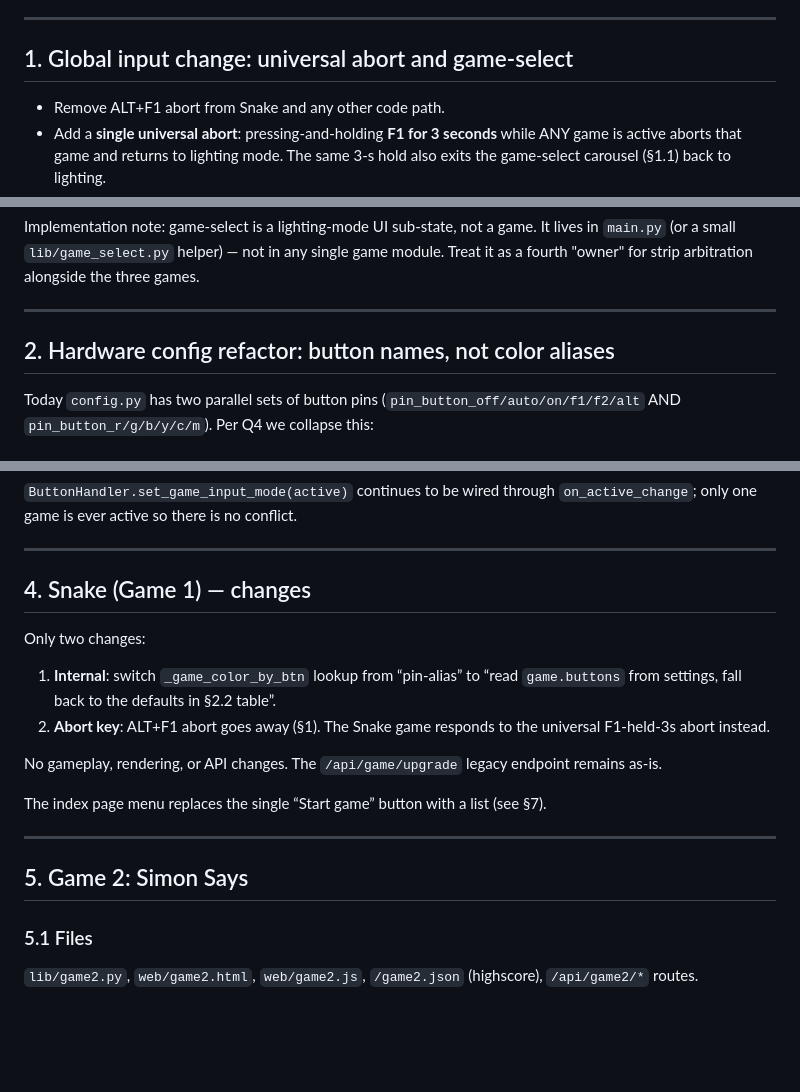
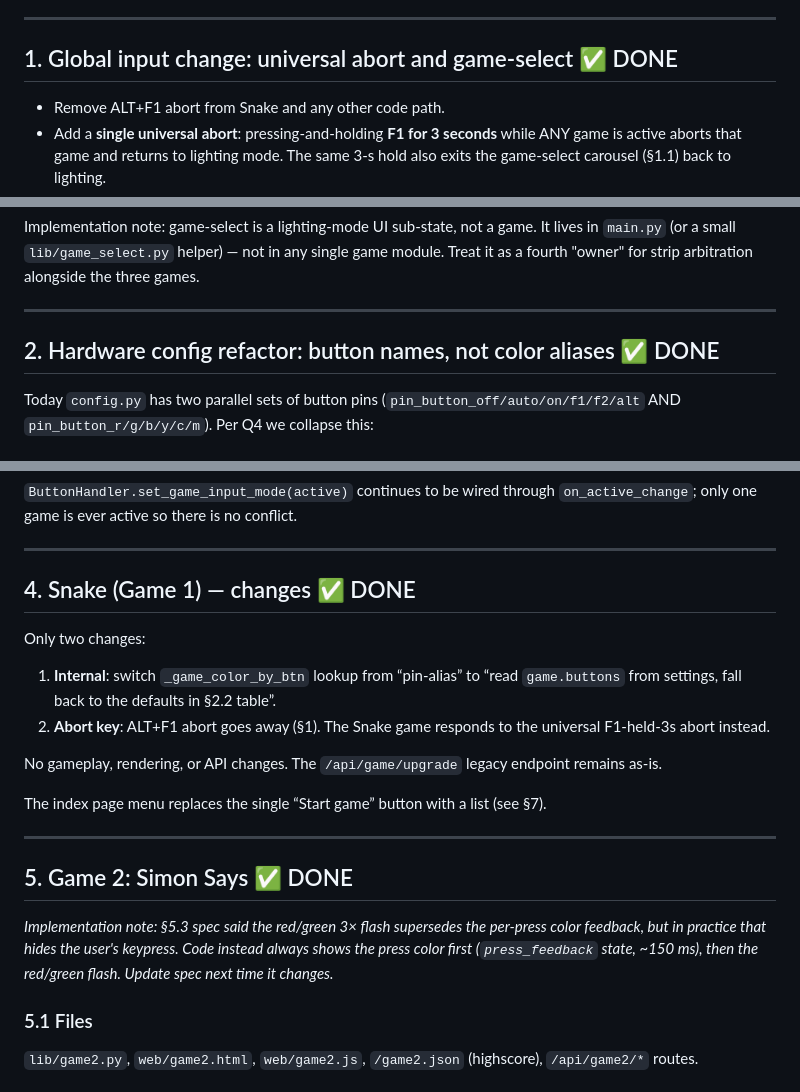
Before and after one commit to rmpel/pico2-hallway-ledstrip-firmware, a Markdown page: todo-more-games.md, 3 parts joined by grey strips. Drawn GitHub-style; blank space fills up the shorter version.

```diff
--- a/todo-more-games.md
+++ b/todo-more-games.md
@@ -18,7 +43,7 @@ This document is the agreed implementation spec. Implementer should follow it as
 
 ---
 
-## 1. Global input change: universal abort and game-select
+## 1. Global input change: universal abort and game-select  ✅ DONE
 
 - Remove ALT+F1 abort from Snake and any other code path.
 - Add a **single universal abort**: pressing-and-holding **F1 for 3 seconds** while ANY game is active aborts that game and returns to lighting mode. The same 3-s hold also exits the game-select carousel (§1.1) back to lighting.
@@ -48,7 +73,7 @@ Implementation note: game-select is a lighting-mode UI sub-state, not a game. It
 
 ---
 
-## 2. Hardware config refactor: button names, not color aliases
+## 2. Hardware config refactor: button names, not color aliases  ✅ DONE
 
 Today `config.py` has two parallel sets of button pins (`pin_button_off/auto/on/f1/f2/alt` AND `pin_button_r/g/b/y/c/m`). Per Q4 we collapse this:
 
@@ -111,7 +136,7 @@ Initial contents:
 
 ---
 
-## 4. Snake (Game 1) — changes
+## 4. Snake (Game 1) — changes  ✅ DONE
 
 Only two changes:
 1. **Internal**: switch `_game_color_by_btn` lookup from “pin-alias” to “read `game.buttons` from settings, fall back to the defaults in §2.2 table”.
@@ -123,7 +148,8 @@ The index page menu replaces the single “Start game” button with a list (see
 
 ---
 
-## 5. Game 2: Simon Says
+## 5. Game 2: Simon Says  ✅ DONE
+*Implementation note: §5.3 spec said the red/green 3× flash supersedes the per-press color feedback, but in practice that hides the user's keypress. Code instead always shows the press color first (`press_feedback` state, ~150 ms), then the red/green flash. Update spec next time it changes.*
 
 ### 5.1 Files
 `lib/game2.py`, `web/game2.html`, `web/game2.js`, `/game2.json` (highscore), `/api/game2/*` routes.
```
Also changed, not shown: other parts of todo-more-games.md (+32 -6 lines).
